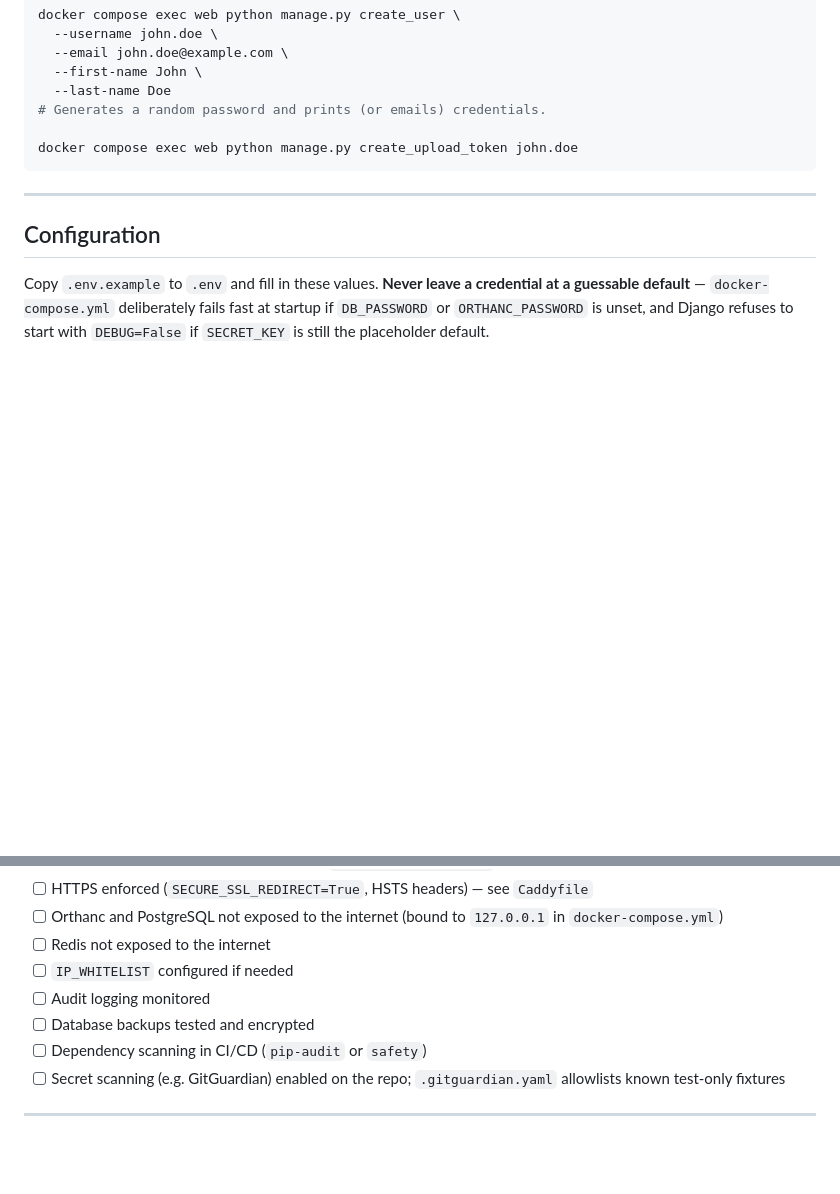
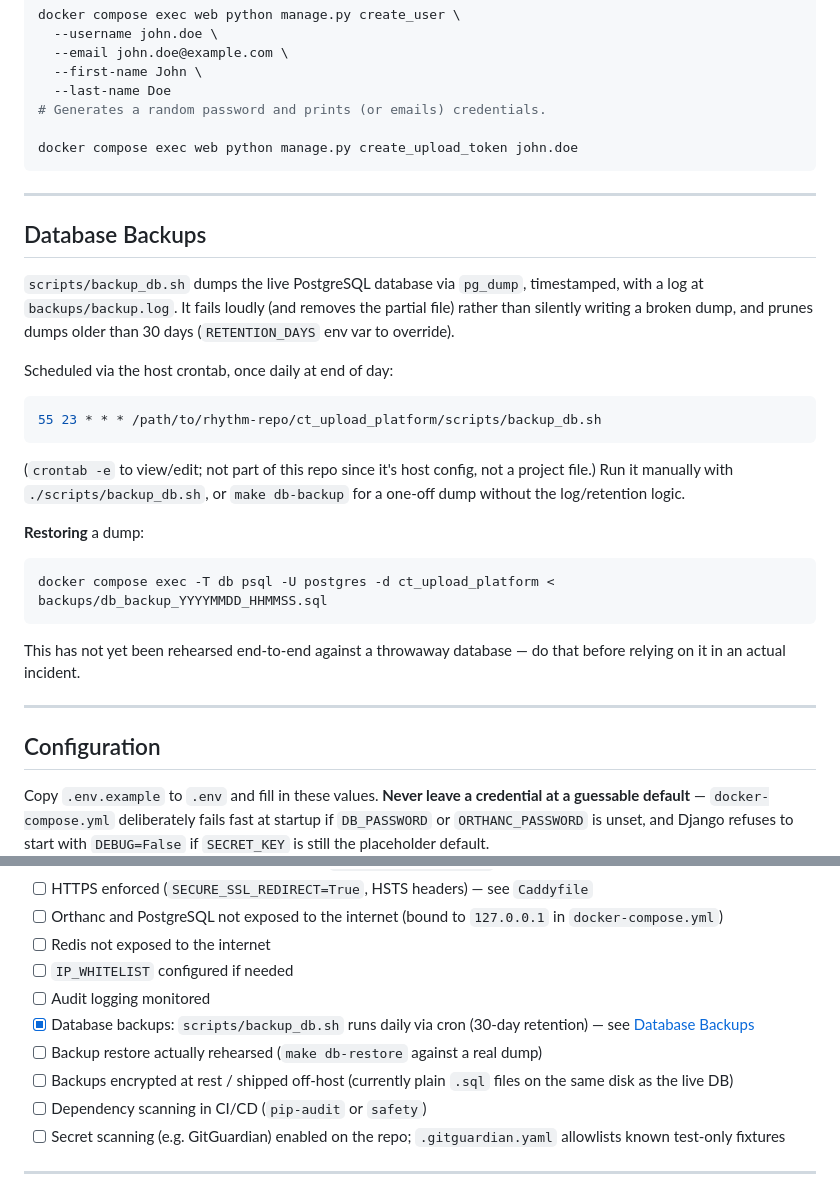
Before and after one commit to jsfakian/rhythm, a Markdown page: README.md, 2 parts joined by grey strips. GitHub-like rendering; blank space fills up the shorter version.

Commit message:
Document the daily backup script/cron and restore procedure in README

````diff
--- a/README.md
+++ b/README.md
@@ -463,6 +463,24 @@ docker compose exec web python manage.py create_upload_token john.doe
 
 ---
 
+## Database Backups
+
+`scripts/backup_db.sh` dumps the live PostgreSQL database via `pg_dump`, timestamped, with a log at `backups/backup.log`. It fails loudly (and removes the partial file) rather than silently writing a broken dump, and prunes dumps older than 30 days (`RETENTION_DAYS` env var to override).
+
+Scheduled via the host crontab, once daily at end of day:
+```bash
+55 23 * * * /path/to/rhythm-repo/ct_upload_platform/scripts/backup_db.sh
+```
+(`crontab -e` to view/edit; not part of this repo since it's host config, not a project file.) Run it manually with `./scripts/backup_db.sh`, or `make db-backup` for a one-off dump without the log/retention logic.
+
+**Restoring** a dump:
+```bash
+docker compose exec -T db psql -U postgres -d ct_upload_platform < backups/db_backup_YYYYMMDD_HHMMSS.sql
+```
+This has not yet been rehearsed end-to-end against a throwaway database — do that before relying on it in an actual incident.
+
+---
+
 ## Configuration
 
 Copy `.env.example` to `.env` and fill in these values. **Never leave a credential at a guessable default** — `docker-compose.yml` deliberately fails fast at startup if `DB_PASSWORD` or `ORTHANC_PASSWORD` is unset, and Django refuses to start with `DEBUG=False` if `SECRET_KEY` is still the placeholder default.
@@ -521,7 +539,9 @@ EMAIL_HOST_PASSWORD=<app password>
 - [ ] Redis not exposed to the internet
 - [ ] `IP_WHITELIST` configured if needed
 - [ ] Audit logging monitored
-- [ ] Database backups tested and encrypted
+- [x] Database backups: `scripts/backup_db.sh` runs daily via cron (30-day retention) — see [Database Backups](#database-backups)
+- [ ] Backup restore actually rehearsed (`make db-restore` against a real dump)
+- [ ] Backups encrypted at rest / shipped off-host (currently plain `.sql` files on the same disk as the live DB)
 - [ ] Dependency scanning in CI/CD (`pip-audit` or `safety`)
 - [ ] Secret scanning (e.g. GitGuardian) enabled on the repo; `.gitguardian.yaml` allowlists known test-only fixtures
 
````
